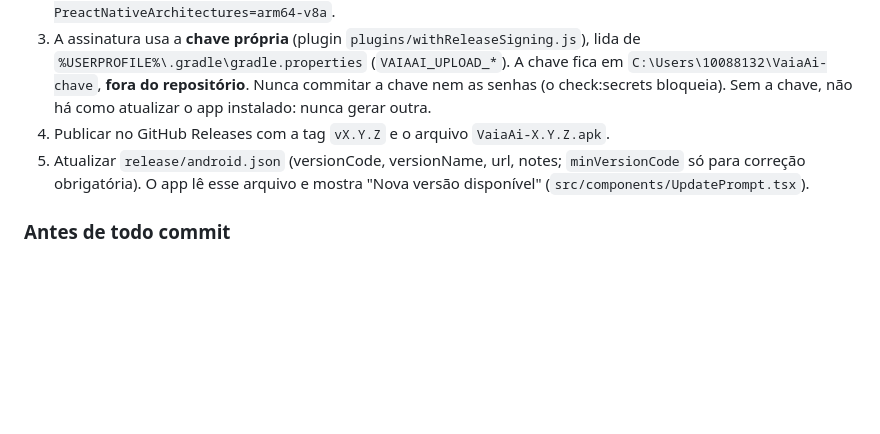
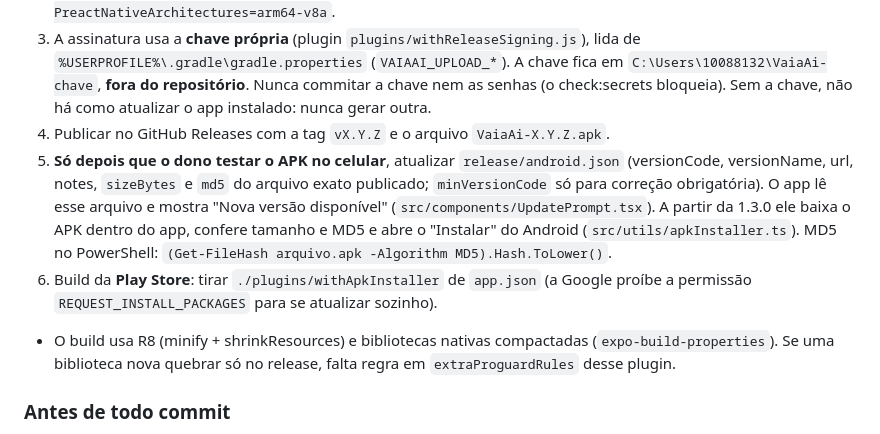
Before and after one commit to rafablauth1/Chega-A-, a Markdown page: AGENTS.md, the part around the change. Rendered like a GitHub page; blank space fills up the shorter version.

Commit message:
AGENTS: lancamento do APK com tamanho/MD5, teste do dono antes de liberar e nota da Play Store
Co-Authored-By: Claude Opus 5.5 <noreply@anthropic.com>

```diff
--- a/AGENTS.md
+++ b/AGENTS.md
@@ -88,8 +88,15 @@ Converse com o dono em português, de forma simples (não é programador).
    **fora do repositório**. Nunca commitar a chave nem as senhas (o check:secrets bloqueia). Sem a chave, não há
    como atualizar o app instalado: nunca gerar outra.
 4. Publicar no GitHub Releases com a tag `vX.Y.Z` e o arquivo `VaiaAi-X.Y.Z.apk`.
-5. Atualizar `release/android.json` (versionCode, versionName, url, notes; `minVersionCode` só para correção
-   obrigatória). O app lê esse arquivo e mostra "Nova versão disponível" (`src/components/UpdatePrompt.tsx`).
+5. **Só depois que o dono testar o APK no celular**, atualizar `release/android.json` (versionCode, versionName,
+   url, notes, `sizeBytes` e `md5` do arquivo exato publicado; `minVersionCode` só para correção obrigatória).
+   O app lê esse arquivo e mostra "Nova versão disponível" (`src/components/UpdatePrompt.tsx`). A partir da 1.3.0
+   ele baixa o APK dentro do app, confere tamanho e MD5 e abre o "Instalar" do Android (`src/utils/apkInstaller.ts`).
+   MD5 no PowerShell: `(Get-FileHash arquivo.apk -Algorithm MD5).Hash.ToLower()`.
+6. Build da **Play Store**: tirar `./plugins/withApkInstaller` de `app.json` (a Google proíbe a permissão
+   `REQUEST_INSTALL_PACKAGES` para se atualizar sozinho).
+- O build usa R8 (minify + shrinkResources) e bibliotecas nativas compactadas (`expo-build-properties`). Se uma
+  biblioteca nova quebrar só no release, falta regra em `extraProguardRules` desse plugin.
 
 ### Antes de todo commit
 - Rode `npm run check` (tipos, ESLint, migrações, auditoria de segurança do banco e segredos). O GitHub roda o mesmo
```
